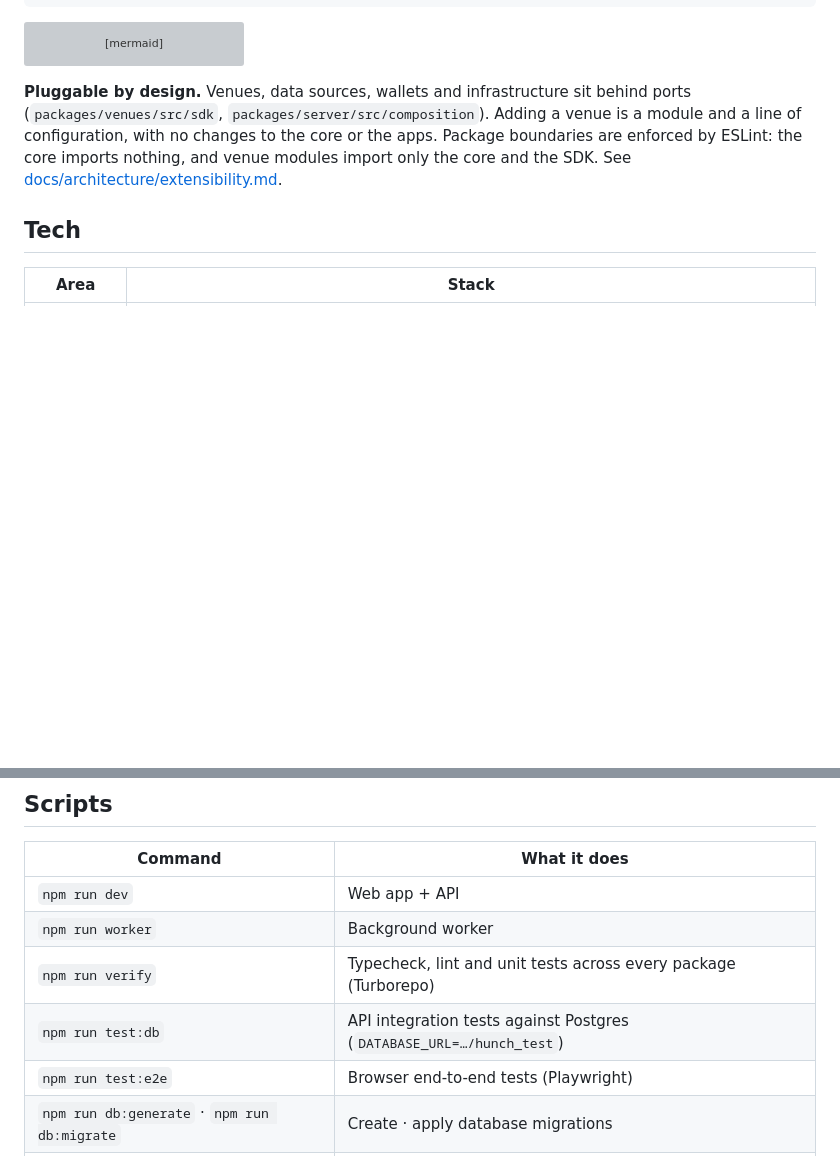
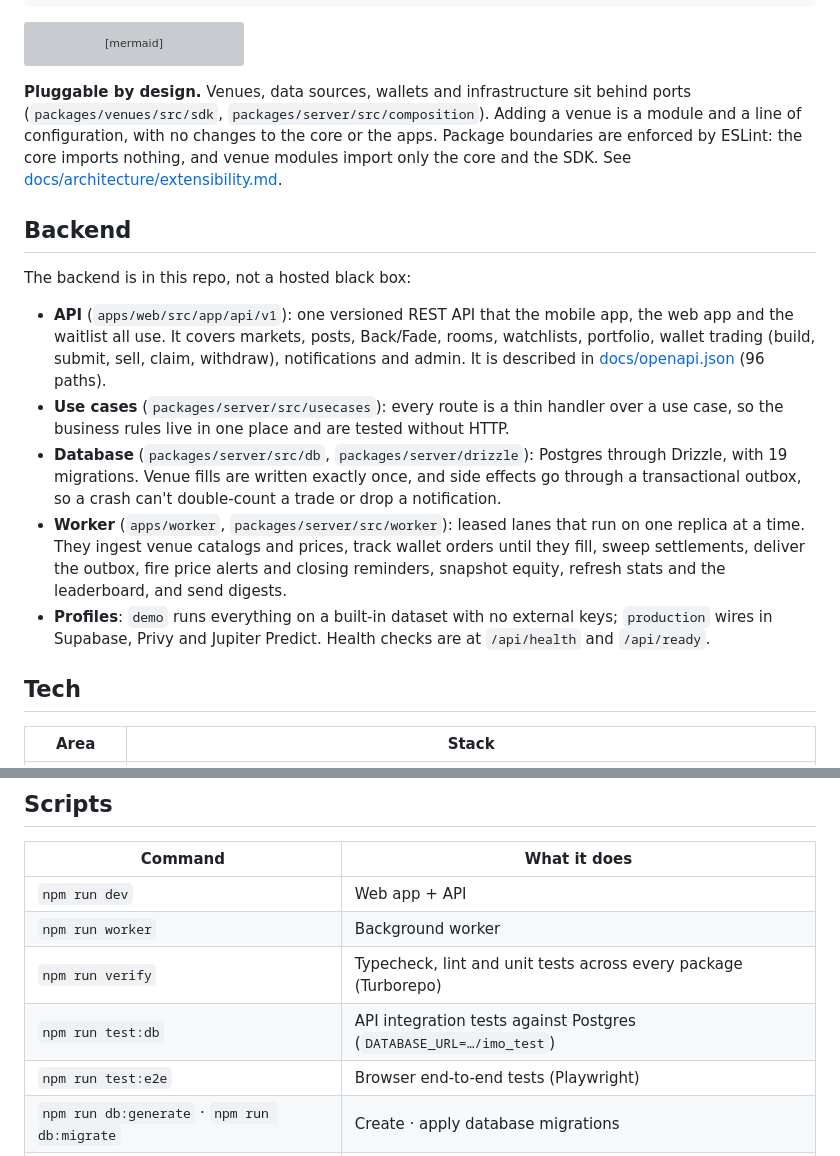
Before and after one commit to dotsvm/imo-app, a Markdown page: README.md, 2 parts joined by grey strips. Drawn GitHub-style; blank space fills up the shorter version; grey boxes are pictures that could not be loaded.

Commit message:
README: a Backend section — API, use cases, database, worker, profiles
Co-Authored-By: Claude Opus 5.5 <noreply@anthropic.com>

```diff
--- a/README.md
+++ b/README.md
@@ -131,6 +131,26 @@ of configuration, with no changes to the core or the apps. Package boundaries ar
 the core imports nothing, and venue modules import only the core and the SDK.
 See [docs/architecture/extensibility.md](docs/architecture/extensibility.md).
 
+## Backend
+
+The backend is in this repo, not a hosted black box:
+
+- **API** (`apps/web/src/app/api/v1`): one versioned REST API that the mobile app, the web app and
+  the waitlist all use. It covers markets, posts, Back/Fade, rooms, watchlists, portfolio, wallet
+  trading (build, submit, sell, claim, withdraw), notifications and admin. It is described in
+  [docs/openapi.json](docs/openapi.json) (96 paths).
+- **Use cases** (`packages/server/src/usecases`): every route is a thin handler over a use case, so
+  the business rules live in one place and are tested without HTTP.
+- **Database** (`packages/server/src/db`, `packages/server/drizzle`): Postgres through Drizzle, with
+  19 migrations. Venue fills are written exactly once, and side effects go through a transactional
+  outbox, so a crash can't double-count a trade or drop a notification.
+- **Worker** (`apps/worker`, `packages/server/src/worker`): leased lanes that run on one replica at
+  a time. They ingest venue catalogs and prices, track wallet orders until they fill, sweep
+  settlements, deliver the outbox, fire price alerts and closing reminders, snapshot equity, refresh
+  stats and the leaderboard, and send digests.
+- **Profiles**: `demo` runs everything on a built-in dataset with no external keys; `production`
+  wires in Supabase, Privy and Jupiter Predict. Health checks are at `/api/health` and `/api/ready`.
+
 ## Tech
 
 | Area | Stack |
@@ -181,7 +201,7 @@ More in [apps/mobile/README.md](apps/mobile/README.md).
 | `npm run dev` | Web app + API |
 | `npm run worker` | Background worker |
 | `npm run verify` | Typecheck, lint and unit tests across every package (Turborepo) |
-| `npm run test:db` | API integration tests against Postgres (`DATABASE_URL=…/hunch_test`) |
+| `npm run test:db` | API integration tests against Postgres (`DATABASE_URL=…/imo_test`) |
 | `npm run test:e2e` | Browser end-to-end tests (Playwright) |
 | `npm run db:generate` · `npm run db:migrate` | Create · apply database migrations |
 | `npm run mobile` | Start the Expo app |
```
